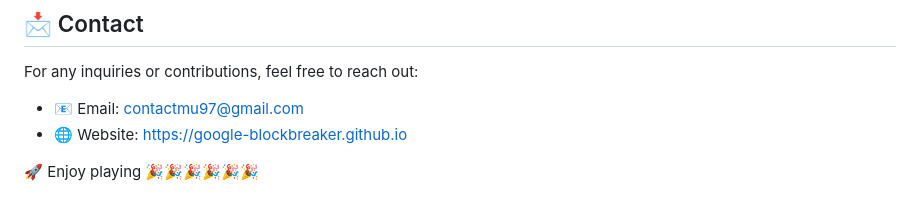
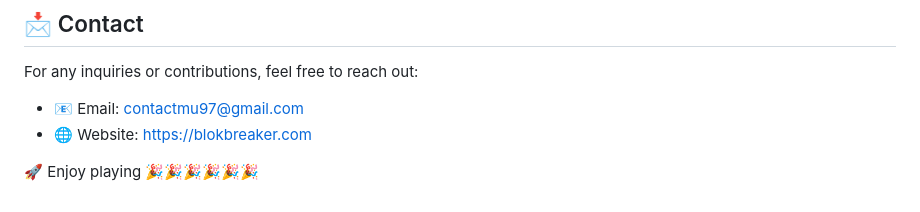
Before and after one commit to blockbreakergoogle/blockbreakergoogle.github.io, a Markdown page: README.md, the part around one of its changes. Drawn GitHub-style.

```diff
--- a/README.md
+++ b/README.md
@@ -64,6 +64,6 @@ This project is licensed under the **MIT License**.
 ## 📩 Contact
 For any inquiries or contributions, feel free to reach out:
 - 📧 Email: contactmu97@gmail.com
-- 🌐 Website: https://google-blockbreaker.github.io
+- 🌐 Website: https://blokbreaker.com
 
 🚀 Enjoy playing 🎉🎉🎉🎉🎉🎉
```
Also changed, not shown: other parts of README.md (+2 -2 lines).
